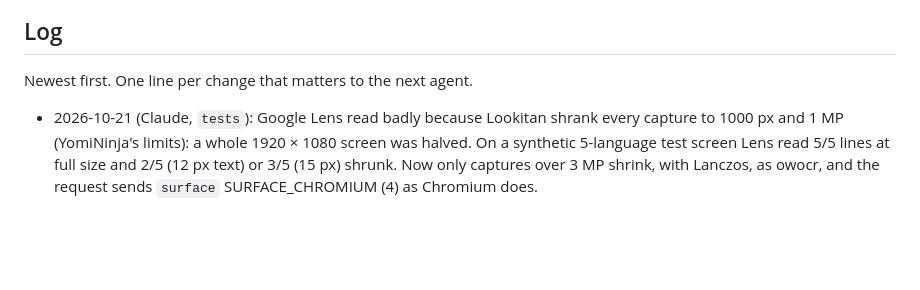
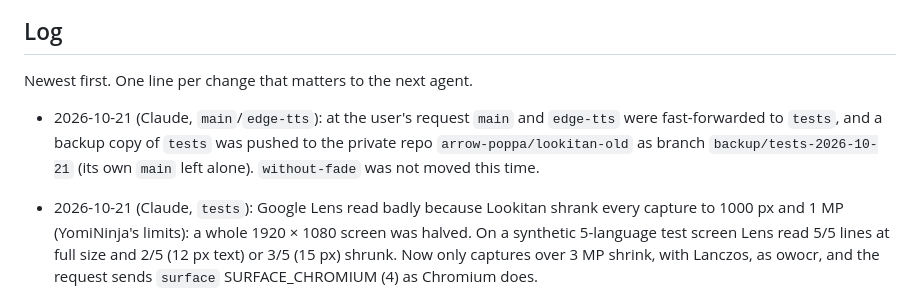
Before and after one commit to arrow-poppa/lookitan, a Markdown page: AGENTS.md, the part around the change. GitHub-like rendering; blank space fills up the shorter version.

Commit message:
Note main and edge-tts brought up to tests, and the backup in lookitan-old
Co-Authored-By: Claude Opus 5.5 <noreply@anthropic.com>

```diff
--- a/AGENTS.md
+++ b/AGENTS.md
@@ -217,6 +217,7 @@ scripts/*.test.mjs        Node tests (`npm test`); scripts/check-linux-rpm.py ch
 
 Newest first. One line per change that matters to the next agent.
 
+- 2026-10-21 (Claude, `main`/`edge-tts`): at the user's request `main` and `edge-tts` were fast-forwarded to `tests`, and a backup copy of `tests` was pushed to the private repo `arrow-poppa/lookitan-old` as branch `backup/tests-2026-10-21` (its own `main` left alone). `without-fade` was not moved this time.
 - 2026-10-21 (Claude, `tests`): Google Lens read badly because Lookitan shrank every capture to 1000 px and 1 MP (YomiNinja's limits): a whole 1920 × 1080 screen was halved. On a synthetic 5-language test screen Lens read 5/5 lines at full size and 2/5 (12 px text) or 3/5 (15 px) shrunk. Now only captures over 3 MP shrink, with Lanczos, as owocr, and the request sends `surface` SURFACE_CHROMIUM (4) as Chromium does.
 - 2026-10-21 (Claude, `tests`): at the user's request the built-in Lens key left the source: CI passes the `LOOKITAN_LENS_API_KEY` secret to the build, and `option_env!` reads it.
 - 2026-10-21 (Claude, `tests`): at the user's request a whole-screen lookup also says when Google Lens failed: `Recognition.notice` goes to the overlay, which shows it at the top of the screen while no pop-up is open. The message is now in Portuguese.
```
